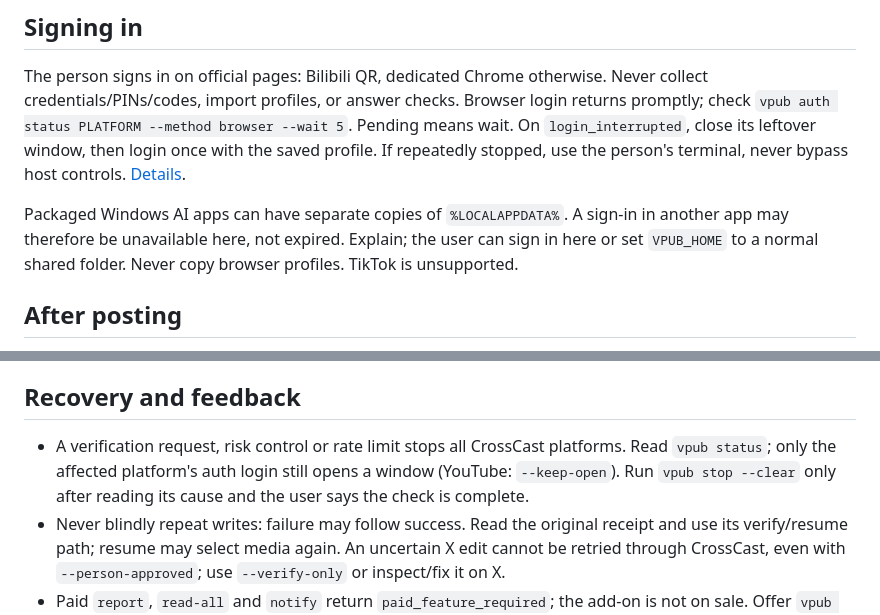
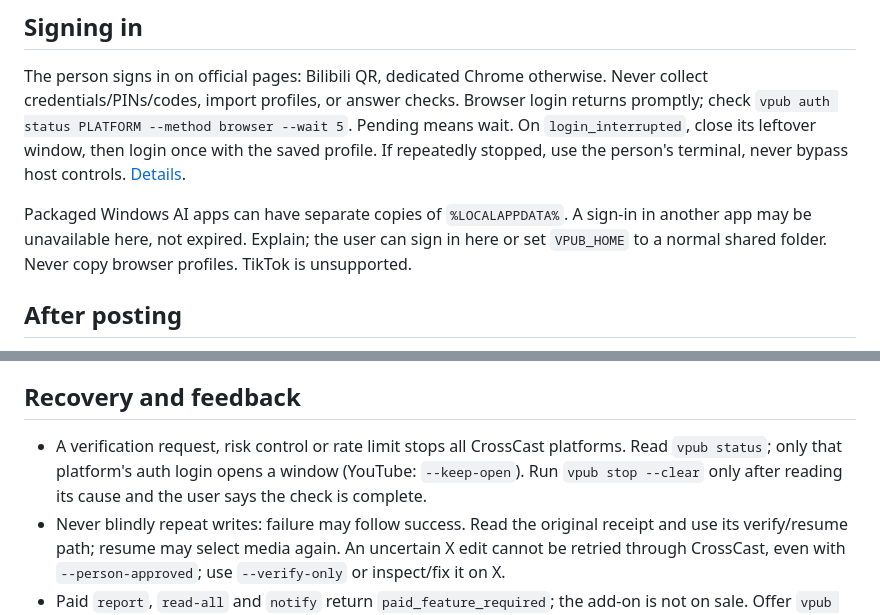
Before and after one commit to whitecarp/publishops-crosscast, a Markdown page: skills/publishops-crosscast/SKILL.md, 2 parts joined by grey strips. Rendered like a GitHub page.

Commit message:
Keep the skill under its size limit after the merge
The merge added YouTube's --keep-open to the recovery line. Two wording trims
make room without dropping an instruction.

```diff
--- a/skills/publishops-crosscast/SKILL.md
+++ b/skills/publishops-crosscast/SKILL.md
@@ -39,7 +39,7 @@ vpub go final-crosscast
 
 The person signs in on official pages: Bilibili QR, dedicated Chrome otherwise. Never collect credentials/PINs/codes, import profiles, or answer checks. Browser login returns promptly; check `vpub auth status PLATFORM --method browser --wait 5`. Pending means wait. On `login_interrupted`, close its leftover window, then login once with the saved profile. If repeatedly stopped, use the person's terminal, never bypass host controls. [Details](references/details.md#host-limited-sign-in).
 
-Packaged Windows AI apps can have separate copies of `%LOCALAPPDATA%`. A sign-in in another app may therefore be unavailable here, not expired. Explain; the user can sign in here or set `VPUB_HOME` to a normal shared folder. Never copy browser profiles. TikTok is unsupported.
+Packaged Windows AI apps can have separate copies of `%LOCALAPPDATA%`. A sign-in in another app may be unavailable here, not expired. Explain; the user can sign in here or set `VPUB_HOME` to a normal shared folder. Never copy browser profiles. TikTok is unsupported.
 
 ## After posting
 
@@ -51,7 +51,7 @@ Keep `vpub safety status` limits unless the user requests a change. Use `--writt
 
 ## Recovery and feedback
 
-- A verification request, risk control or rate limit stops all CrossCast platforms. Read `vpub status`; only the affected platform's auth login still opens a window (YouTube: `--keep-open`). Run `vpub stop --clear` only after reading its cause and the user says the check is complete.
+- A verification request, risk control or rate limit stops all CrossCast platforms. Read `vpub status`; only that platform's auth login opens a window (YouTube: `--keep-open`). Run `vpub stop --clear` only after reading its cause and the user says the check is complete.
 - Never blindly repeat writes: failure may follow success. Read the original receipt and use its verify/resume path; resume may select media again. An uncertain X edit cannot be retried through CrossCast, even with `--person-approved`; use `--verify-only` or inspect/fix it on X.
 - Paid `report`, `read-all` and `notify` return `paid_feature_required`; the add-on is not on sale. Offer `vpub ops sync` for recent reads.
 - Never test by deleting videos, clearing saved lists, contacting unrelated accounts or enabling recurring operations without the user's request.
```
